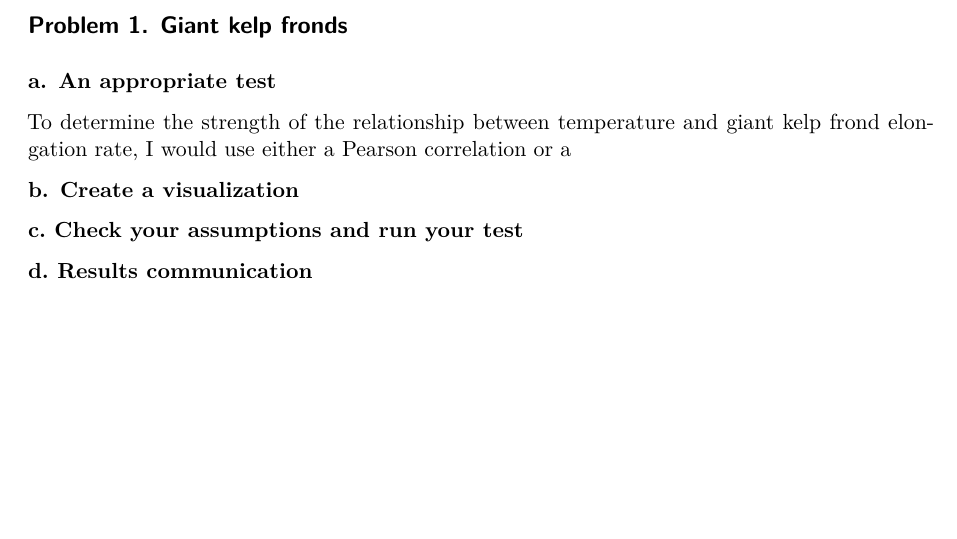
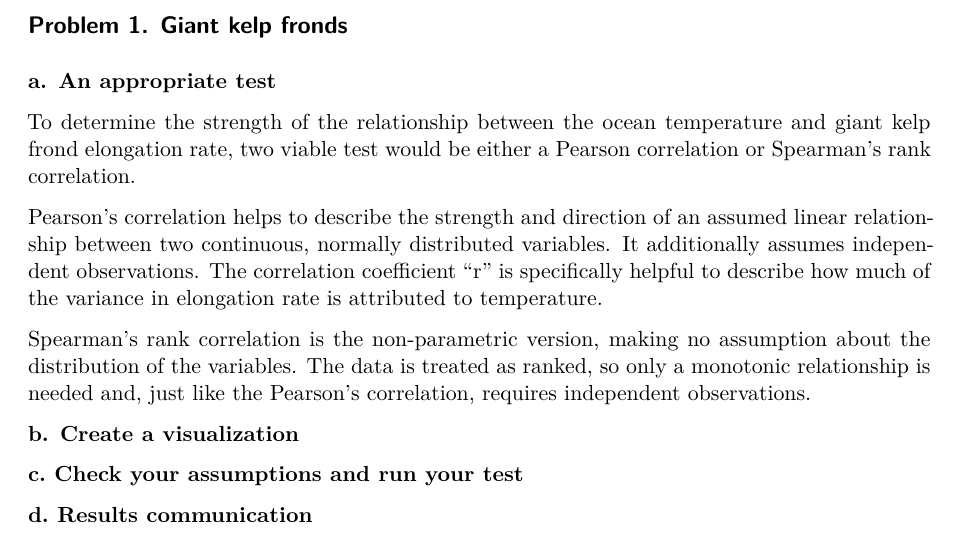
Before and after one commit to beojemann/ENVS-193DS_homework-03, a Quarto document (code/Homework03.qmd): part of page 2 of 2, cut so that both start at the same text, the shorter picture padded with empty space. Rendered offline with R 4.5, knitr and Pandoc in place of Quarto, then LaTeX, with nearby package versions.

Commit message:
Problem 1, question a

```diff
--- a/code/Homework03.qmd
+++ b/code/Homework03.qmd
@@ -51,9 +51,16 @@ kelp <- read_csv("../data/temp-kelp.csv")
 
 **a. An appropriate test**
 
-To determine the strength of the relationship between temperature and giant kelp frond elongation rate, I would use either a Pearson correlation or a
+To determine the strength of the relationship between the ocean temperature and giant kelp frond elongation rate, two viable test would be either a Pearson correlation or Spearman's rank correlation.
+
+Pearson's correlation helps to describe the strength and direction of an assumed linear relationship between two continuous, normally distributed variables. It additionally assumes independent observations. The correlation coefficient "r" is specifically helpful to describe how much of the variance in elongation rate is attributed to temperature.
+
+Spearman's rank correlation is the non-parametric version, making no assumption about the distribution of the variables. The data is treated as ranked, so only a monotonic relationship is needed and, just like the Pearson's correlation, requires independent observations.
+
 
 **b. Create a visualization**
+
+
 
 **c. Check your assumptions and run your test**
 
```
